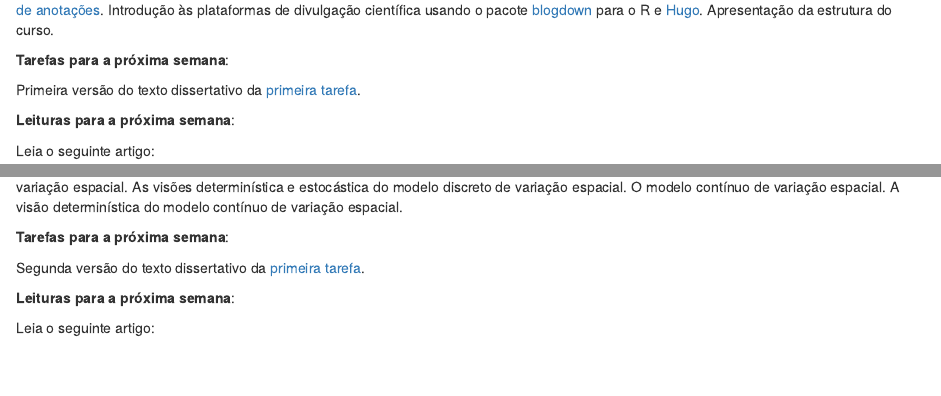
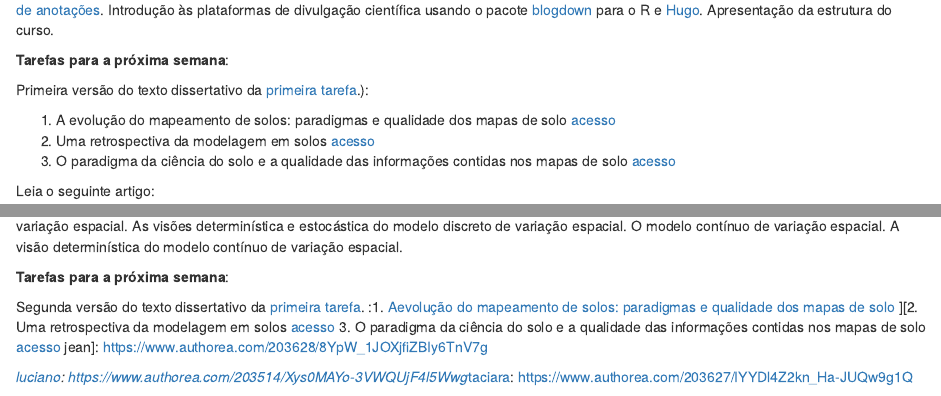
Before and after one commit to samuel-rosa/samuel-rosa.github.io-source, an R Markdown document (content/post/2017-09-18-ufsm-sol-843.Rmd): the page in a window 1100 px wide, from 4070 px down, and a second part further down, joined at a grey line. Rendered offline with R 4.5, knitr and Pandoc, with nearby package versions; drawn as R Markdown's standard HTML page in place of the format the file asks for; some code elsewhere in the file could not run offline.

Commit message:
inclusão de links de acesso aos textos dissertativos

```diff
--- a/content/post/2017-09-18-ufsm-sol-843.Rmd
+++ b/content/post/2017-09-18-ufsm-sol-843.Rmd
@@ -166,9 +166,15 @@ A partir do conhecimento visitado durante a primeira fase da disciplina, reavali
 
 **Tarefas para a próxima semana**:
 
-Primeira versão do texto dissertativo da [primeira tarefa](#tarefa-1).
+Primeira versão do texto dissertativo da [primeira tarefa](#tarefa-1).):
 
-**Leituras para a próxima semana**:
+1. A evolução do mapeamento de solos: paradigmas e qualidade dos mapas de solo [acesso][jean]
+2. Uma retrospectiva da modelagem em solos [acesso][luciano]
+3. O paradigma da ciência do solo e a qualidade das  informações contidas nos mapas de solo [acesso][taciara]
+
+[jean]: https://www.authorea.com/203628/8YpW_1JOXjfiZBIy6TnV7g
+[luciano]: https://www.authorea.com/203514/Xys0MAYo-3VWQUjF4l5Wwg
+[taciara]: https://www.authorea.com/203627/IYYDl4Z2kn_Ha-JUQw9g1Q**Leituras para a próxima semana**:
 
 Leia o seguinte artigo:
 
@@ -194,5 +200,9 @@ E também, pelo menos, um dos artigos abaixo:
 **Tarefas para a próxima semana**:
 
 Segunda versão do texto dissertativo da [primeira tarefa](#tarefa-1).
+:1. [Aevolução do mapeamento de solos: paradigmas e qualidade dos mapas de solo]( [acesso][an)
+][2. Uma retrospectiva da modelagem em solos [acesso][luciano]
+3. O paradigma da ciência do solo e a qualidade das  informações contidas nos mapas de solo [acesso][taciara]
+jean]: https://www.authorea.com/203628/8YpW_1JOXjfiZBIy6TnV7g
 
-**Leituras para a próxima semana**:
+*[luciano]: https://www.authorea.com/203514/Xys0MAYo-3VWQUjF4l5Wwg*[taciara]: https://www.authorea.com/203627/IYYDl4Z2kn_Ha-JUQw9g1Q
```
Also changed, not shown: content/post/2017-09-18-ufsm-sol-843.Rmd (2 more changed lines).
